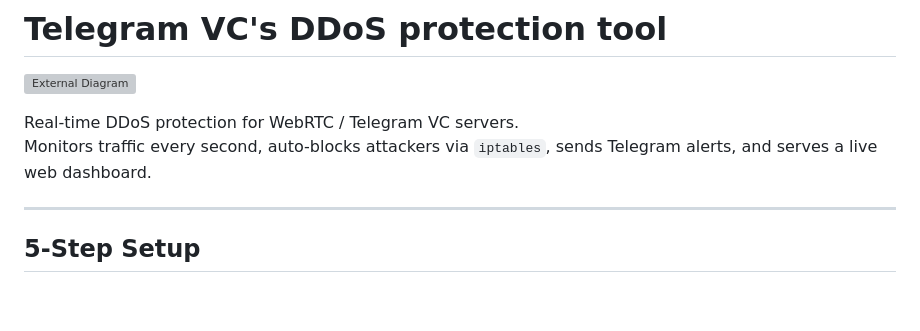
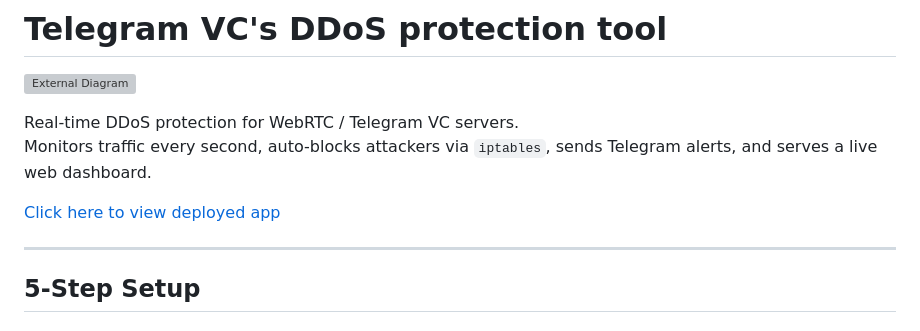
Before and after one commit to ankur-lakhmara/Telegram-VC-DDoS-Blocker, a Markdown page: README.md, the part around the change. Drawn GitHub-style; blank space fills up the shorter version; grey boxes are pictures that could not be loaded.

```diff
--- a/README.md
+++ b/README.md
@@ -4,6 +4,8 @@
 
 Real-time DDoS protection for WebRTC / Telegram VC servers.
 Monitors traffic every second, auto-blocks attackers via `iptables`, sends Telegram alerts, and serves a live web dashboard.
+
+[Click here to view deployed app](https://tg.helloevento.com)
 
 ---
 
```
